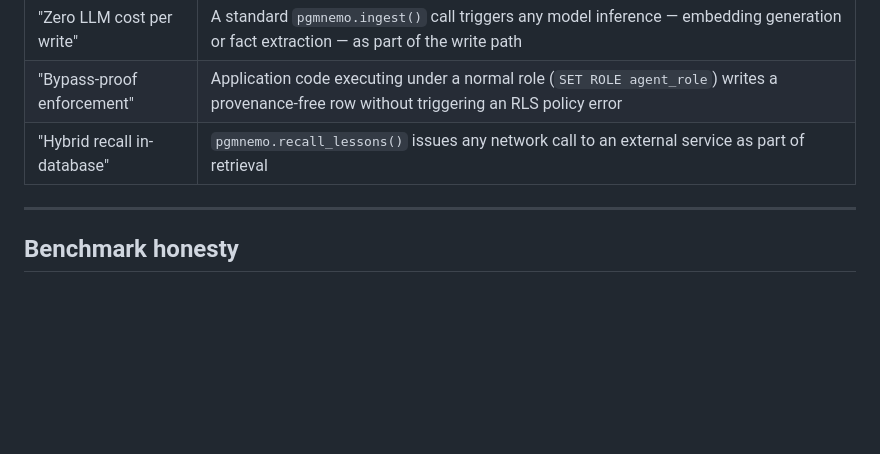
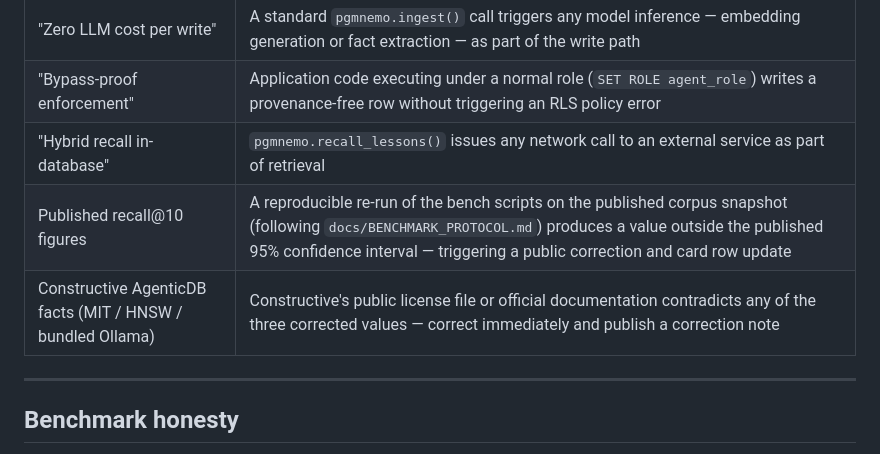
Before and after one commit to pgmnemo/pgmnemo, a Markdown page: POSITIONING.md, the part around the change. GitHub-like rendering; blank space fills up the shorter version.

Commit message:
docs(WG-STRAT-260517): add recall@10 + Constructive falsification rows to POSITIONING.md
Two falsification cells added per POS-RS §5 spec: (1) recall@10 figures
falsified by reproducible re-run outside 95% CI; (2) Constructive AgenticDB
corrected facts falsified by their public documentation.

Co-Authored-By: Claude Sonnet 4.6 <noreply@anthropic.com>

```diff
--- a/POSITIONING.md
+++ b/POSITIONING.md
@@ -44,6 +44,8 @@ pgmnemo enforces provenance at the database constraint and row-security level, i
 | "Zero LLM cost per write" | A standard `pgmnemo.ingest()` call triggers any model inference — embedding generation or fact extraction — as part of the write path |
 | "Bypass-proof enforcement" | Application code executing under a normal role (`SET ROLE agent_role`) writes a provenance-free row without triggering an RLS policy error |
 | "Hybrid recall in-database" | `pgmnemo.recall_lessons()` issues any network call to an external service as part of retrieval |
+| Published recall@10 figures | A reproducible re-run of the bench scripts on the published corpus snapshot (following `docs/BENCHMARK_PROTOCOL.md`) produces a value outside the published 95% confidence interval — triggering a public correction and card row update |
+| Constructive AgenticDB facts (MIT / HNSW / bundled Ollama) | Constructive's public license file or official documentation contradicts any of the three corrected values — correct immediately and publish a correction note |
 
 ---
 
```
